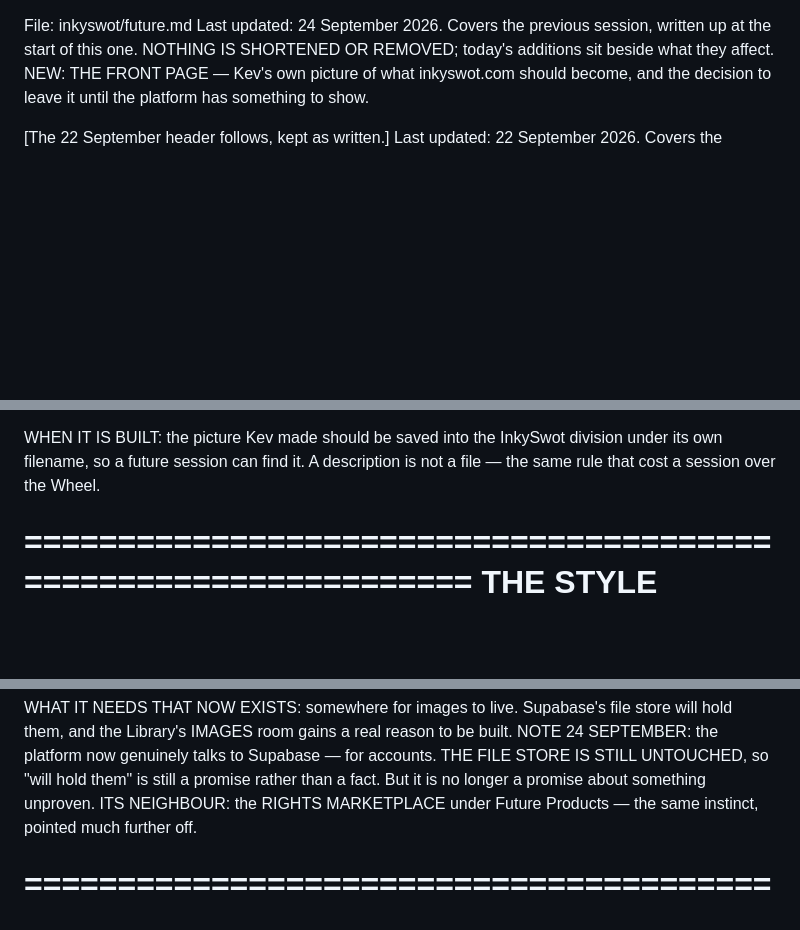
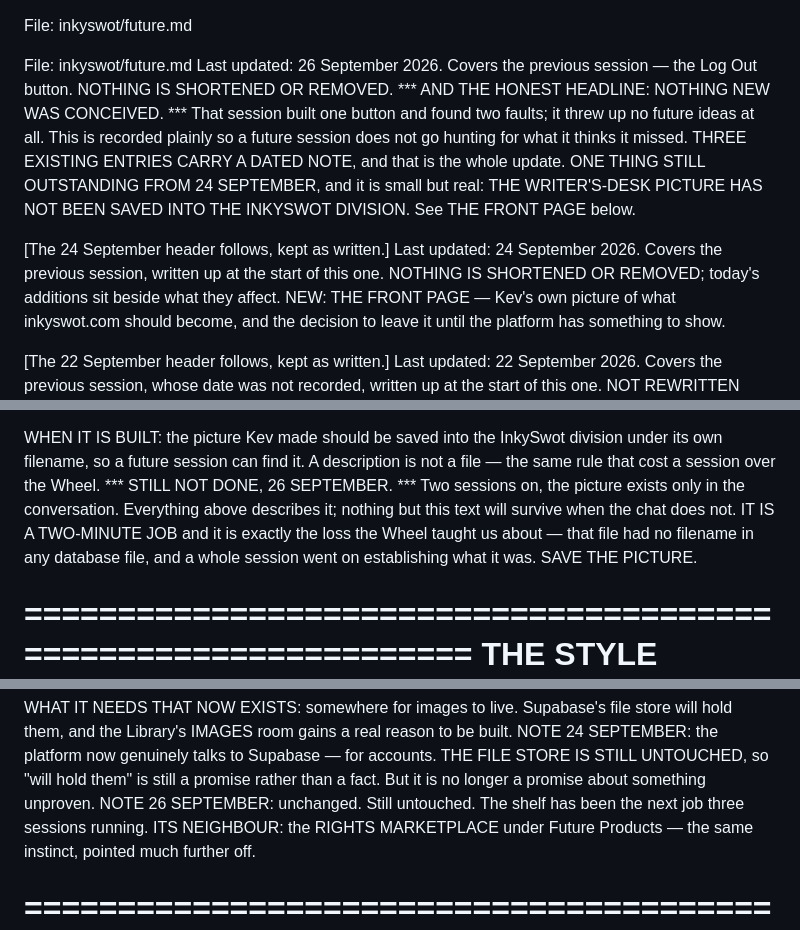
Before and after one commit to PitchDarkPress/pitch-dark-studios-memory, a Markdown page: inkyswot/future.md, 3 parts joined by grey strips. Rendered like a GitHub page; blank space fills up the shorter version.

Commit message:
Update inkyswot/future.md — 2026-09-26

```diff
--- a/inkyswot/future.md
+++ b/inkyswot/future.md
@@ -1,4 +1,18 @@
 File: inkyswot/future.md
+
+File: inkyswot/future.md
+Last updated: 26 September 2026. Covers the previous session — the Log Out
+button. NOTHING IS SHORTENED OR REMOVED.
+*** AND THE HONEST HEADLINE: NOTHING NEW WAS CONCEIVED. *** That session
+built one button and found two faults; it threw up no future ideas at
+all. This is recorded plainly so a future session does not go hunting for
+what it thinks it missed. THREE EXISTING ENTRIES CARRY A DATED NOTE, and
+that is the whole update.
+ONE THING STILL OUTSTANDING FROM 24 SEPTEMBER, and it is small but real:
+THE WRITER'S-DESK PICTURE HAS NOT BEEN SAVED INTO THE INKYSWOT DIVISION.
+See THE FRONT PAGE below.
+
+[The 24 September header follows, kept as written.]
 Last updated: 24 September 2026. Covers the previous session, written up
 at the start of this one. NOTHING IS SHORTENED OR REMOVED; today's
 additions sit beside what they affect.
@@ -195,6 +209,12 @@ WHEN IT IS BUILT: the picture Kev made should be saved into the InkySwot
 division under its own filename, so a future session can find it. A
 description is not a file — the same rule that cost a session over the
 Wheel.
+*** STILL NOT DONE, 26 SEPTEMBER. *** Two sessions on, the picture exists
+only in the conversation. Everything above describes it; nothing but this
+text will survive when the chat does not. IT IS A TWO-MINUTE JOB and it
+is exactly the loss the Wheel taught us about — that file had no filename
+in any database file, and a whole session went on establishing what it
+was. SAVE THE PICTURE.
 
 ================================================================
 THE STYLE METER — new, 31 August 2026. NOT STARTED.
@@ -314,6 +334,8 @@ NOTE 24 SEPTEMBER: the platform now genuinely talks to Supabase — for
 accounts. THE FILE STORE IS STILL UNTOUCHED, so "will hold them" is still
 a promise rather than a fact. But it is no longer a promise about
 something unproven.
+NOTE 26 SEPTEMBER: unchanged. Still untouched. The shelf has been the
+next job three sessions running.
 ITS NEIGHBOUR: the RIGHTS MARKETPLACE under Future Products — the same
 instinct, pointed much further off.
 
```
Also changed, not shown: other parts of inkyswot/future.md (+1 -0 lines).
